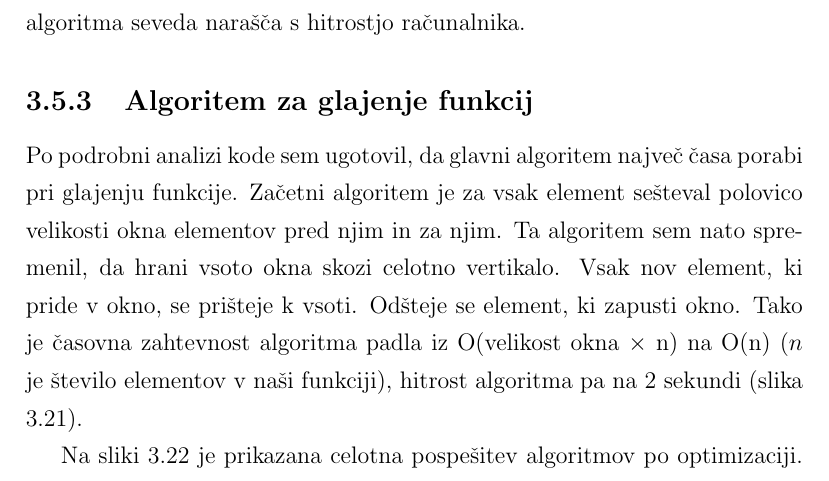
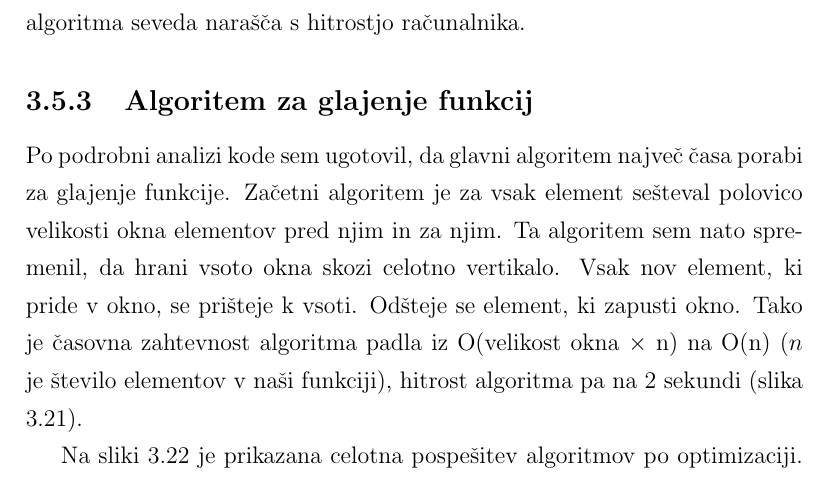
Before and after one commit to vojkodrev/Diplomska, a LaTeX thesis (latex/diploma-2.tex): part of page 41 of 51, cut so that both start at the same text. Compiled offline with pdfLaTeX.

Commit message:
Popravil "za glajenje funkcije" namesto "pri".

```diff
--- a/latex/diploma-2.tex
+++ b/latex/diploma-2.tex
@@ -563,7 +563,7 @@ Kot sem že omenil v poglavju \ref{ch:iskanj-sv-t-m}, sem pri iskanju svetlo-tem
 \slika{slike/optimizacija_grafi/optimizacija-s-paralelnim-procesiranjem.jpg}{Pospešitev algoritmov s paralelnim procesiranjem.}{pic:opt-p}
 
 \subsection{Algoritem za glajenje funkcij}
-Po podrobni analizi kode sem ugotovil, da glavni algoritem največ časa porabi pri glajenju funkcije. Začetni algoritem je za vsak element sešteval polovico velikosti okna elementov pred njim in za njim. Ta algoritem sem nato spremenil, da hrani vsoto okna skozi celotno vertikalo. Vsak nov element, ki pride v okno, se prišteje k vsoti. Odšteje se element, ki zapusti okno. Tako je časovna zahtevnost algoritma padla iz O(velikost okna $\times$ n) na O(n) ($n$ je število elementov v naši funkciji), hitrost algoritma pa na 2 sekundi (slika \ref{pic:opt-g}).
+Po podrobni analizi kode sem ugotovil, da glavni algoritem največ časa porabi za glajenje funkcije. Začetni algoritem je za vsak element sešteval polovico velikosti okna elementov pred njim in za njim. Ta algoritem sem nato spremenil, da hrani vsoto okna skozi celotno vertikalo. Vsak nov element, ki pride v okno, se prišteje k vsoti. Odšteje se element, ki zapusti okno. Tako je časovna zahtevnost algoritma padla iz O(velikost okna $\times$ n) na O(n) ($n$ je število elementov v naši funkciji), hitrost algoritma pa na 2 sekundi (slika \ref{pic:opt-g}).
 
 
 \slika{slike/optimizacija_grafi/optimizacija-algoritma-za-glajenje-funkcij.jpg}{Pospešitev algoritma za glajenje funkcije.}{pic:opt-g}
```
Also changed, not shown: latex/diploma-2.pdf.
